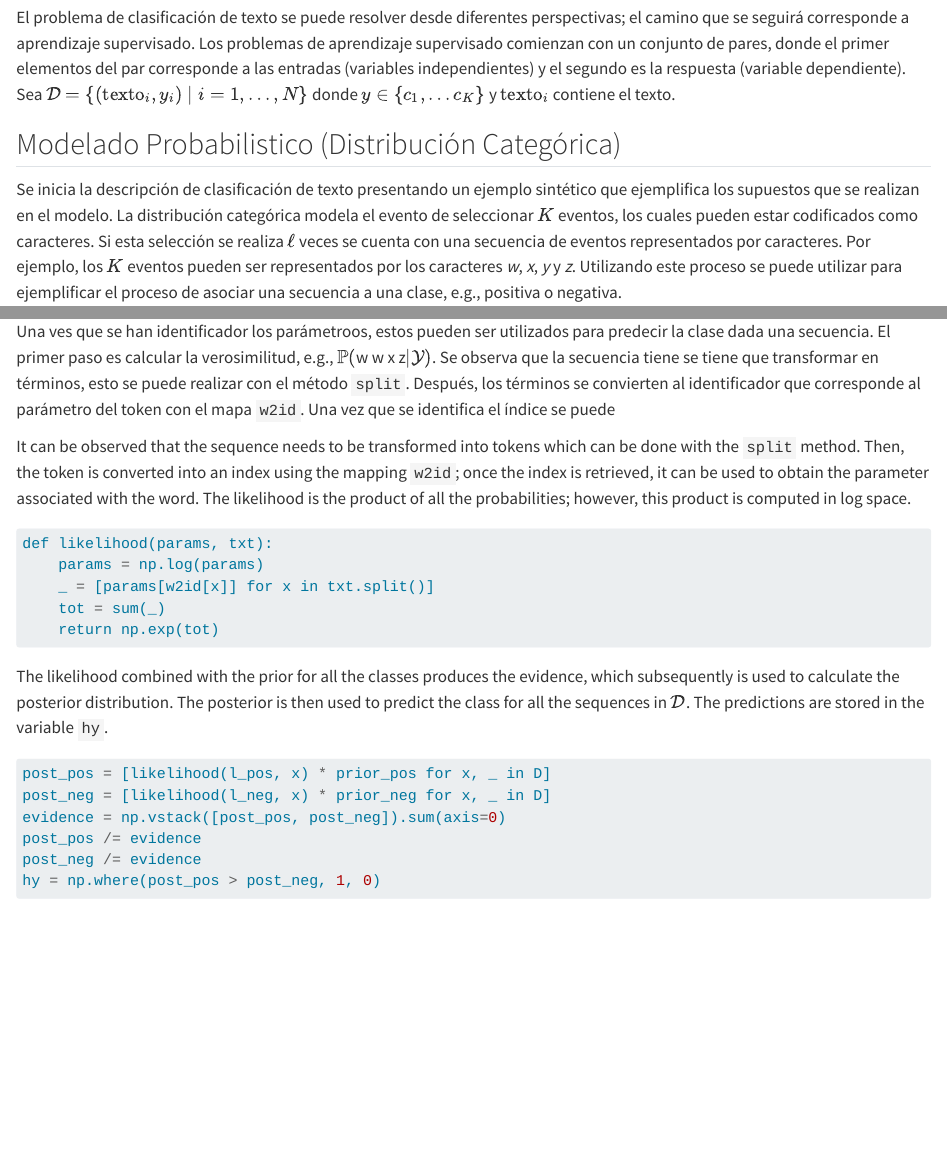
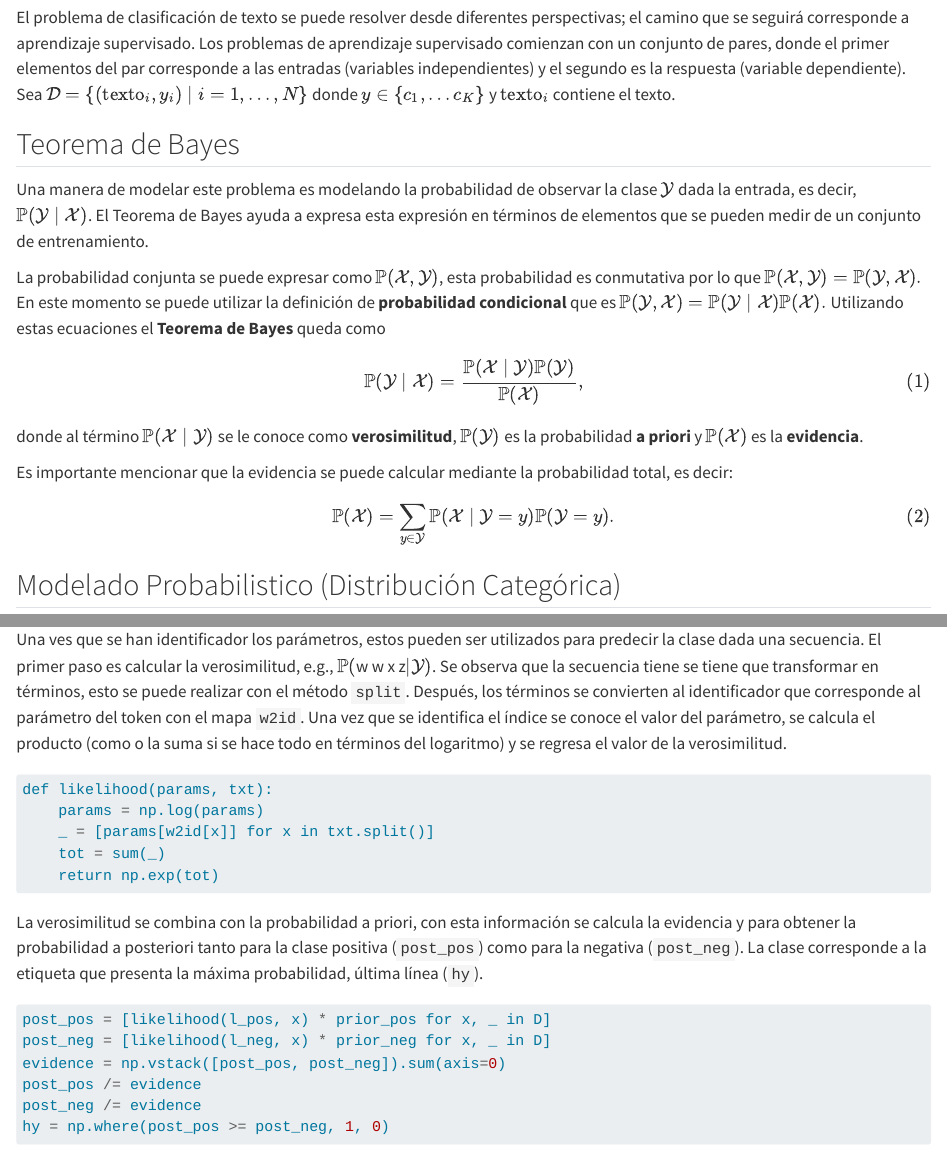
Before and after one commit to INGEOTEC/PLN, a Quarto document (capitulos/04ClasificacionTexto.qmd): the page in a window 1100 px wide, from 800 px down, and a second part further down, joined at a grey line. Rendered offline with R 4.5, knitr and Pandoc in place of Quarto, with nearby package versions; some code elsewhere in the file could not run offline.

Commit message:
Fundamentos Prob

````diff
--- a/capitulos/04ClasificacionTexto.qmd
+++ b/capitulos/04ClasificacionTexto.qmd
@@ -40,6 +40,25 @@ from IPython.display import Markdown
 El problema de categorización (clasificación) de texto es una tarea de PLN que desarrolla algoritmos capaces de identificar la categoría de un texto de un conjunto de categorías previamente definidas. Por ejemplo, en análisis de sentimientos pertenece a esta tarea y su objetivo es el detectar la polaridad (e.g., positiva, neutral, o negativa) del texto. Cabe mencionar, que diferentes tareas de PLN pueden ser formuladas como problemas de clasificación, e.g., la tarea de preguntas y respuestas, vinculación de enunciados, entre otras.
 
 El problema de clasificación de texto se puede resolver desde diferentes perspectivas; el camino que se seguirá corresponde a aprendizaje supervisado. Los problemas de aprendizaje supervisado comienzan con un conjunto de pares, donde el primer elementos del par corresponde a las entradas (variables independientes) y el segundo es la respuesta (variable dependiente). Sea $\mathcal D = \{(\text{texto}_i, y_i) \mid i=1,\ldots, N\}$ donde $y \in \{c_1, \ldots c_K\}$ y $\text{texto}_i$ contiene el texto.
+
+## Teorema de Bayes
+
+Una manera de modelar este problema es modelando la probabilidad de observar la clase $\mathcal Y$ dada la entrada, es decir, $\mathbb P(\mathcal Y \mid \mathcal X)$. El Teorema de Bayes ayuda a expresa esta expresión en términos de elementos que se pueden medir de un conjunto de entrenamiento.
+
+La probabilidad conjunta se puede expresar como $\mathbb P(\mathcal X, \mathcal Y)$, esta probabilidad es conmutativa por lo que $\mathbb P(\mathcal X, \mathcal Y)=\mathbb P(\mathcal Y, \mathcal X).$ En este momento se puede utilizar la definición de **probabilidad condicional** que es $\mathbb P(\mathcal Y, \mathcal X)=\mathbb P(\mathcal Y \mid \mathcal X) \mathbb P(\mathcal X).$ Utilizando estas ecuaciones el **Teorema de Bayes** queda como
+
+$$
+\mathbb P(\mathcal Y \mid \mathcal X) = \frac{ \mathbb P(\mathcal X \mid \mathcal Y) \mathbb P(\mathcal Y)}{\mathbb P(\mathcal X)},
+$$ {#eq-teorema-bayes}
+
+donde al término $\mathbb P(\mathcal X \mid \mathcal Y)$ se le conoce como **verosimilitud**, $\mathbb P(\mathcal Y)$ es la probabilidad **a priori** y $\mathbb P(\mathcal X)$ es la **evidencia**.
+
+Es importante mencionar que la evidencia se puede calcular mediante la probabilidad
+total, es decir:
+
+$$
+\mathbb P(\mathcal X) = \sum_{y \in \mathcal Y} \mathbb P(\mathcal X \mid \mathcal Y=y) \mathbb P(\mathcal Y=y).
+$$ {#eq-evidencia}
 
 ## Modelado Probabilistico (Distribución Categórica) {#sec-categorical-distribution}
 
@@ -109,9 +128,7 @@ prior_pos = priors[1] / N
 prior_neg = priors[0] / N
 ```
 
-Una ves que se han identificador los parámetroos, estos pueden ser utilizados para predecir la clase dada una secuencia. El primer paso es calcular la verosimilitud, e.g., $\mathbb P($w w x z$\mid \mathcal Y)$. Se observa que la secuencia tiene se tiene que transformar en términos, esto se puede realizar con el método `split`. Después, los términos se convierten al identificador que corresponde al parámetro del token con el mapa `w2id`. Una vez que se identifica el índice se puede
-
-It can be observed that the sequence needs to be transformed into tokens which can be done with the `split` method. Then, the token is converted into an index using the mapping `w2id`; once the index is retrieved, it can be used to obtain the parameter associated with the word. The likelihood is the product of all the probabilities; however, this product is computed in log space.
+Una ves que se han identificador los parámetros, estos pueden ser utilizados para predecir la clase dada una secuencia. El primer paso es calcular la verosimilitud, e.g., $\mathbb P($w w x z$\mid \mathcal Y)$. Se observa que la secuencia tiene se tiene que transformar en términos, esto se puede realizar con el método `split`. Después, los términos se convierten al identificador que corresponde al parámetro del token con el mapa `w2id`. Una vez que se identifica el índice se conoce el valor del parámetro, se calcula el producto (como o la suma si se hace todo en términos del logaritmo) y se regresa el valor de la verosimilitud.
 
 ```python
 def likelihood(params, txt):
@@ -121,7 +138,7 @@ def likelihood(params, txt):
     return np.exp(tot)
 ```
 
-The likelihood combined with the prior for all the classes produces the evidence, which subsequently is used to calculate the posterior distribution. The posterior is then used to predict the class for all the sequences in $\mathcal D$. The predictions are stored in the variable `hy`.
+La verosimilitud se combina con la probabilidad a priori, con esta información se calcula la evidencia y para obtener la probabilidad a posteriori tanto para la clase positiva (`post_pos`) como para la negativa (`post_neg`). La clase corresponde a la etiqueta que presenta la máxima probabilidad, última línea (`hy`).
 
 ```python
 post_pos = [likelihood(l_pos, x) * prior_pos for x, _ in D]
````
Also changed, not shown: capitulos/04ClasificacionTexto.qmd (2 more changed lines).
